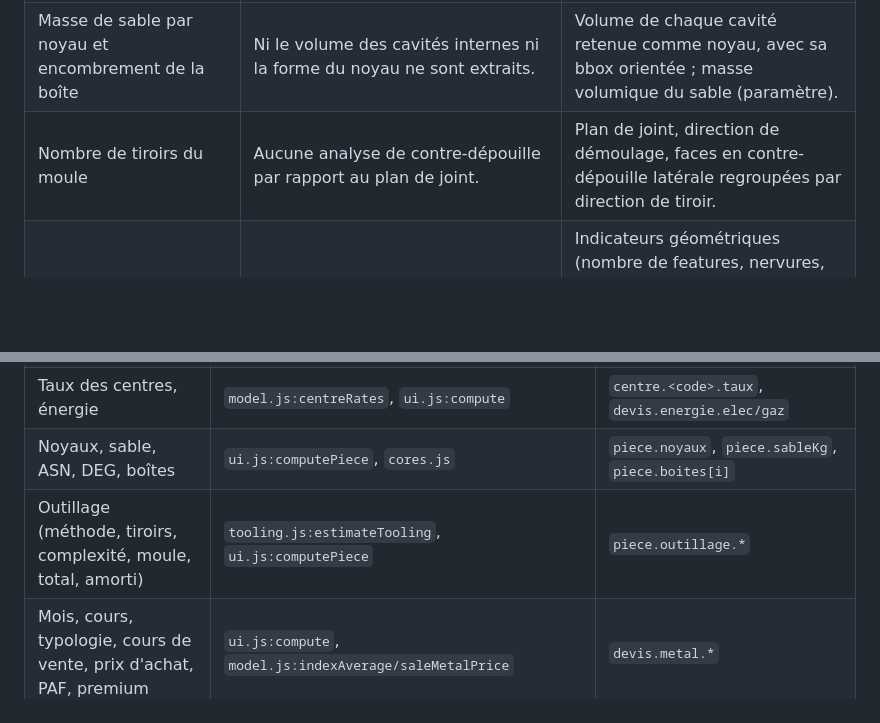
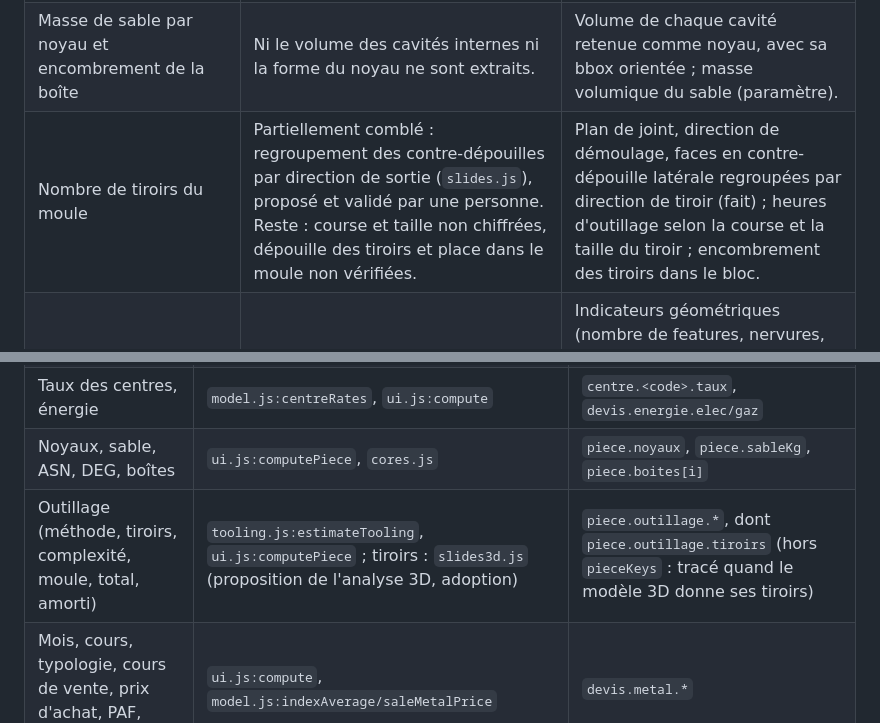
Before and after one commit to alexdevanssay-cmyk/3D-reader, a Markdown page: docs/chiffrage-source-de-verite.md, 2 parts joined by grey strips. GitHub-like rendering; blank space fills up the shorter version.

```diff
--- a/docs/chiffrage-source-de-verite.md
+++ b/docs/chiffrage-source-de-verite.md
@@ -319,7 +319,7 @@ Il compare ensuite le comportement du code à la hiérarchie voulue.
 |---|---|---|
 | Nombre de noyaux déduit de la géométrie | `semantic.js` et `foundry-knowledge.js` ne donnent qu'un statut « candidate / not_detected » et des comptes de features, avec des doubles comptes possibles et rien pour les maillages. `app.js:partFeatures` ne transmet aucune feature au chiffrage. | B-rep ; direction de démoulage proposée puis validée ; analyse d'accessibilité dans cette direction ; regroupement des cavités internes connexes non démoulables en noyaux ; test intérieur / extérieur ; validation par les méthodes. |
 | Masse de sable par noyau et encombrement de la boîte | Ni le volume des cavités internes ni la forme du noyau ne sont extraits. | Volume de chaque cavité retenue comme noyau, avec sa bbox orientée ; masse volumique du sable (paramètre). |
-| Nombre de tiroirs du moule | Aucune analyse de contre-dépouille par rapport au plan de joint. | Plan de joint, direction de démoulage, faces en contre-dépouille latérale regroupées par direction de tiroir. |
+| Nombre de tiroirs du moule | Partiellement comblé : regroupement des contre-dépouilles par direction de sortie (`slides.js`), proposé et validé par une personne. Reste : course et taille non chiffrées, dépouille des tiroirs et place dans le moule non vérifiées. | Plan de joint, direction de démoulage, faces en contre-dépouille latérale regroupées par direction de tiroir (fait) ; heures d'outillage selon la course et la taille du tiroir ; encombrement des tiroirs dans le bloc. |
 | Complexité du moule | Classement manuel en niveaux, sans indicateur. | Indicateurs géométriques (nombre de features, nervures, dispersion des épaisseurs, surfaces gauches) étalonnés sur des devis d'outillage passés, utilisés comme tendance N4 avec un écart affiché. |
 | Dimensions du moule et plan de joint | Bbox alignée sur les axes, par corps. L'OBB n'est calculée qu'au niveau du modèle. | OBB par corps, plan de joint proposé, saisie possible de l'encombrement. |
 | Poids brut ou usiné (surépaisseurs) | La CAO est prise telle quelle. | Indication brut ou usiné ; surépaisseurs par face usinée (features d'usinage de `semantic.js`) ; poids brut de la RFQ pour comparaison. |
@@ -398,7 +398,7 @@ Créer `web/chiffrage/provenance.js`. Pour chaque sortie, il décrit les sources
 | Empreintes, cycle, kg par cycle, TRS, mode | `routes.js:buildRoute` (avec surcharges), `model.js:centreRates` | `piece.empreintes`, `piece.cycle`, `centre.<code>.trs`, `centre.<code>.mode` |
 | Taux des centres, énergie | `model.js:centreRates`, `ui.js:compute` | `centre.<code>.taux`, `devis.energie.elec/gaz` |
 | Noyaux, sable, ASN, DEG, boîtes | `ui.js:computePiece`, `cores.js` | `piece.noyaux`, `piece.sableKg`, `piece.boites[i]` |
-| Outillage (méthode, tiroirs, complexité, moule, total, amorti) | `tooling.js:estimateTooling`, `ui.js:computePiece` | `piece.outillage.*` |
+| Outillage (méthode, tiroirs, complexité, moule, total, amorti) | `tooling.js:estimateTooling`, `ui.js:computePiece` ; tiroirs : `slides3d.js` (proposition de l'analyse 3D, adoption) | `piece.outillage.*`, dont `piece.outillage.tiroirs` (hors `pieceKeys` : tracé quand le modèle 3D donne ses tiroirs) |
 | Mois, cours, typologie, cours de vente, prix d'achat, PAF, premium | `ui.js:compute`, `model.js:indexAverage/saleMetalPrice` | `devis.metal.*` |
 | Marge, marge mini, volumes, taille de série, MOQ, prix cible | `ui.js:computePiece`, `ui.js:compute`, `ui.js:moqPrices` | `devis.marge`, `devis.volumes`, `devis.tailleSerie`, `devis.moq[i]` |
 | PRI, prix, marges, projection, écart cible | `model.js:quote`, `ui.js:aggregate` | `piece.prix.*`, `ensemble.prix.*` (valeurs dérivées) |
```
Also changed, not shown: other parts of docs/chiffrage-source-de-verite.md (+3 -3 lines).
